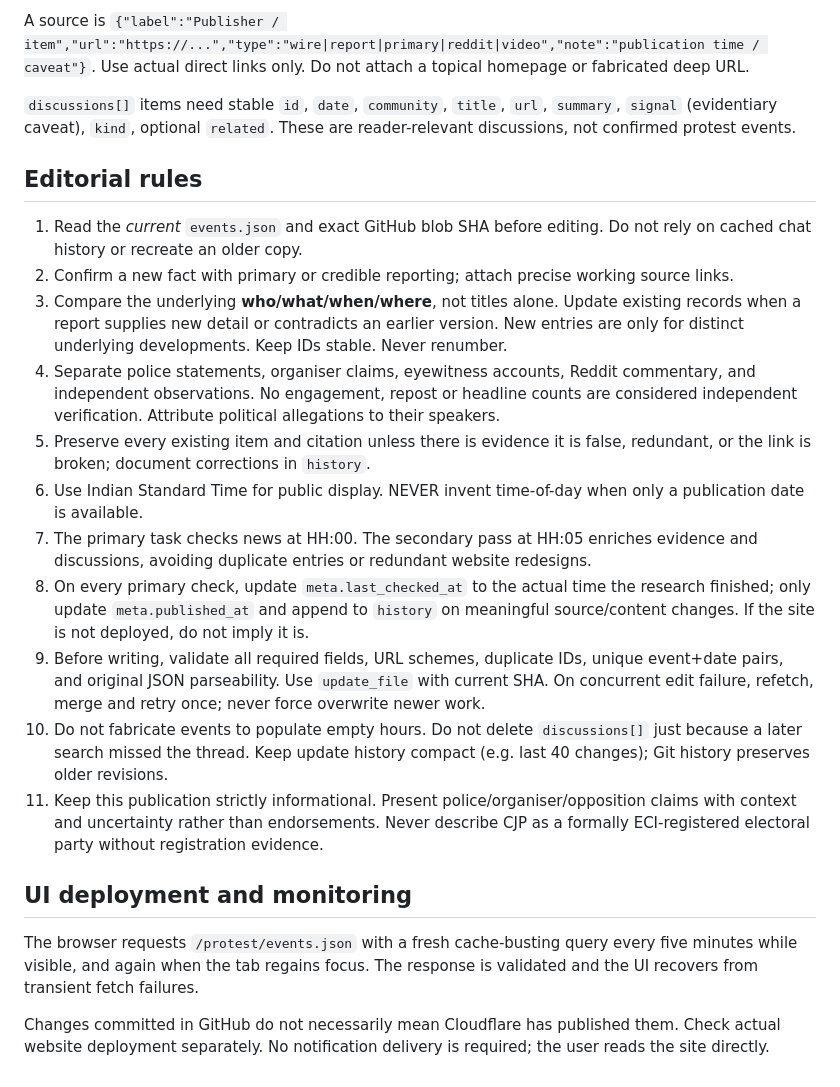
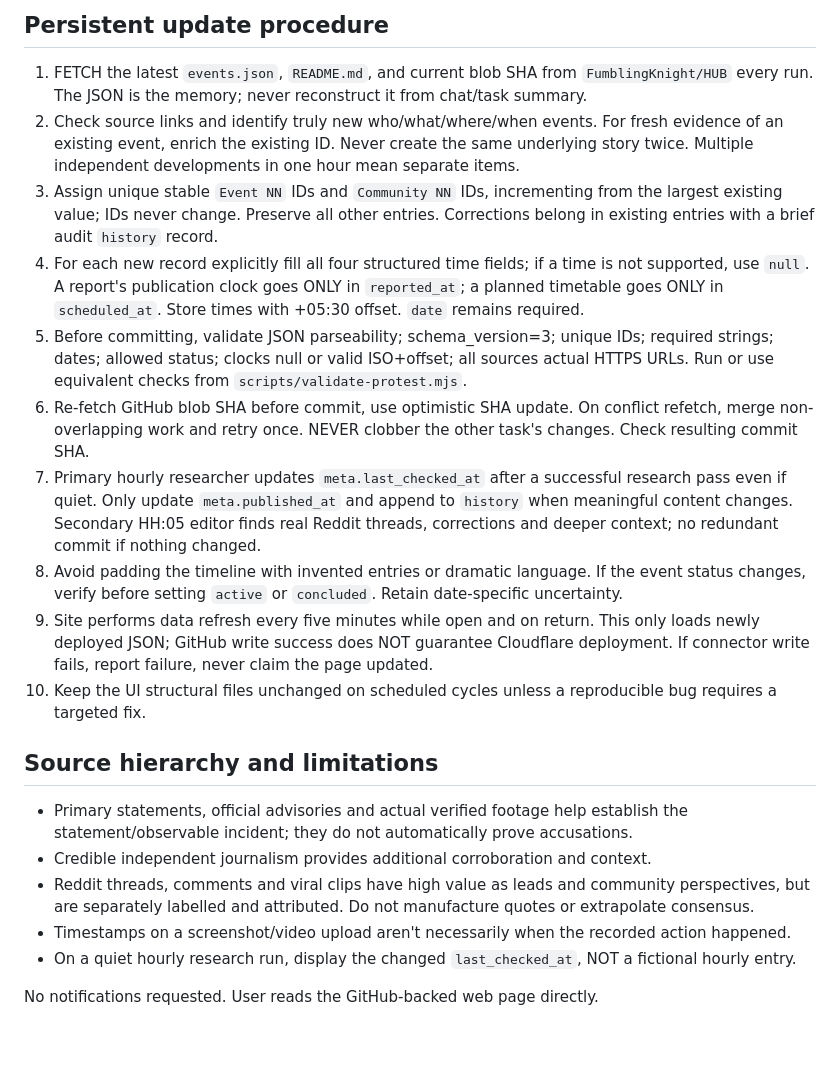
Before and after one commit to FumblingKnight/HUB, a Markdown page: public/protest/README.md, the part around one of its changes. GitHub-like rendering; blank space fills up the shorter version.

```diff
--- a/public/protest/README.md
+++ b/public/protest/README.md
@@ -34,24 +71,23 @@ Every `events[]` item needs a **stable and unique** `id`, `date` (YYYY-MM-DD), `
 
-A source is `{"label":"Publisher / item","url":"https://...","type":"wire|report|primary|reddit|video","note":"publication time / caveat"}`. Use actual direct links only. Do not attach a topical homepage or fabricated deep URL.
+## Persistent update procedure
 
-`discussions[]` items need stable `id`, `date`, `community`, `title`, `url`, `summary`, `signal` (evidentiary caveat), `kind`, optional `related`. These are reader-relevant discussions, not confirmed protest events.
+1. FETCH the latest `events.json`, `README.md`, and current blob SHA from `FumblingKnight/HUB` every run. The JSON is the memory; never reconstruct it from chat/task summary.
+2. Check source links and identify truly new who/what/where/when events. For fresh evidence of an existing event, enrich the existing ID. Never create the same underlying story twice. Multiple independent developments in one hour mean separate items.
+3. Assign unique stable `Event NN` IDs and `Community NN` IDs, incrementing from the largest existing value; IDs never change. Preserve all other entries. Corrections belong in existing entries with a brief audit `history` record.
+4. For each new record explicitly fill all four structured time fields; if a time is not supported, use `null`. A report's publication clock goes ONLY in `reported_at`; a planned timetable goes ONLY in `scheduled_at`. Store times with +05:30 offset. `date` remains required.
+5. Before committing, validate JSON parseability; schema_version=3; unique IDs; required strings; dates; allowed status; clocks null or valid ISO+offset; all sources actual HTTPS URLs. Run or use equivalent checks from `scripts/validate-protest.mjs`.
+6. Re-fetch GitHub blob SHA before commit, use optimistic SHA update. On conflict refetch, merge non-overlapping work and retry once. NEVER clobber the other task's changes. Check resulting commit SHA.
+7. Primary hourly researcher updates `meta.last_checked_at` after a successful research pass even if quiet. Only update `meta.published_at` and append to `history` when meaningful content changes. Secondary HH:05 editor finds real Reddit threads, corrections and deeper context; no redundant commit if nothing changed.
+8. Avoid padding the timeline with invented entries or dramatic language. If the event status changes, verify before setting `active` or `concluded`. Retain date-specific uncertainty.
+9. Site performs data refresh every five minutes while open and on return. This only loads newly deployed JSON; GitHub write success does NOT guarantee Cloudflare deployment. If connector write fails, report failure, never claim the page updated.
+10. Keep the UI structural files unchanged on scheduled cycles unless a reproducible bug requires a targeted fix.
 
-## Editorial rules
+## Source hierarchy and limitations
 
-1. Read the *current* `events.json` and exact GitHub blob SHA before editing. Do not rely on cached chat history or recreate an older copy.
-2. Confirm a new fact with primary or credible reporting; attach precise working source links.
-3. Compare the underlying **who/what/when/where**, not titles alone. Update existing records when a report supplies new detail or contradicts an earlier version. New entries are only for distinct underlying developments. Keep IDs stable. Never renumber.
-4. Separate police statements, organiser claims, eyewitness accounts, Reddit commentary, and independent observations. No engagement, repost or headline counts are considered independent verification. Attribute political allegations to their speakers.
-5. Preserve every existing item and citation unless there is evidence it is false, redundant, or the link is broken; document corrections in `history`.
-6. Use Indian Standard Time for public display. NEVER invent time-of-day when only a publication date is available.
-7. The primary task checks news at HH:00. The secondary pass at HH:05 enriches evidence and discussions, avoiding duplicate entries or redundant website redesigns.
-8. On every primary check, update `meta.last_checked_at` to the actual time the research finished; only update `meta.published_at` and append to `history` on meaningful source/content changes. If the site is not deployed, do not imply it is.
-9. Before writing, validate all required fields, URL schemes, duplicate IDs, unique event+date pairs, and original JSON parseability. Use `update_file` with current SHA. On concurrent edit failure, refetch, merge and retry once; never force overwrite newer work.
-10. Do not fabricate events to populate empty hours. Do not delete `discussions[]` just because a later search missed the thread. Keep update history compact (e.g. last 40 changes); Git history preserves older revisions.
-11. Keep this publication strictly informational. Present police/organiser/opposition claims with context and uncertainty rather than endorsements. Never describe CJP as a formally ECI-registered electoral party without registration evidence.
+- Primary statements, official advisories and actual verified footage help establish the statement/observable incident; they do not automatically prove accusations.
+- Credible independent journalism provides additional corroboration and context.
+- Reddit threads, comments and viral clips have high value as leads and community perspectives, but are separately labelled and attributed. Do not manufacture quotes or extrapolate consensus.
+- Timestamps on a screenshot/video upload aren't necessarily when the recorded action happened.
+- On a quiet hourly research run, display the changed `last_checked_at`, NOT a fictional hourly entry.
 
-## UI deployment and monitoring
-
-The browser requests `/protest/events.json` with a fresh cache-busting query every five minutes while visible, and again when the tab regains focus. The response is validated and the UI recovers from transient fetch failures.
-
-Changes committed in GitHub do not necessarily mean Cloudflare has published them. Check actual website deployment separately. No notification delivery is required; the user reads the site directly.
+No notifications requested. User reads the GitHub-backed web page directly.
```
Also changed, not shown: other parts of public/protest/README.md (+52 -15 lines).
